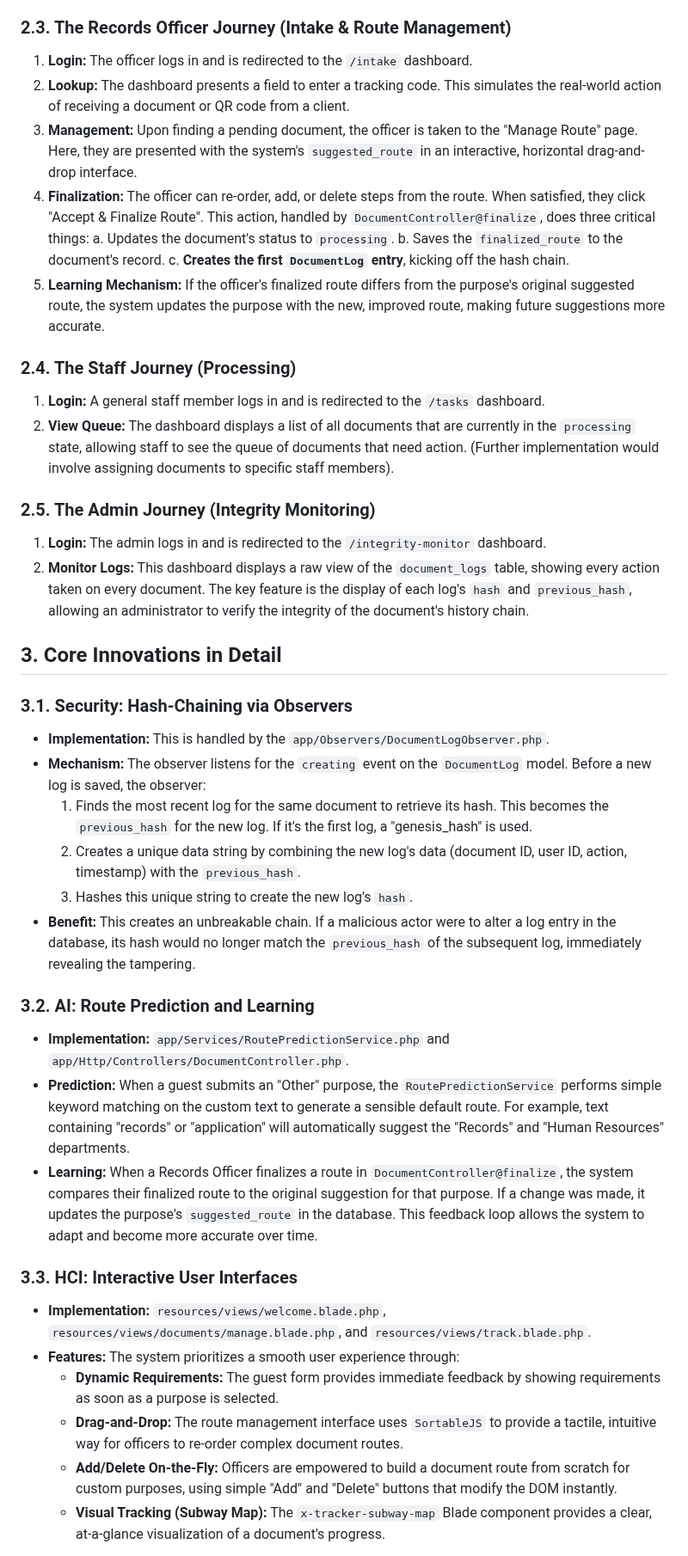
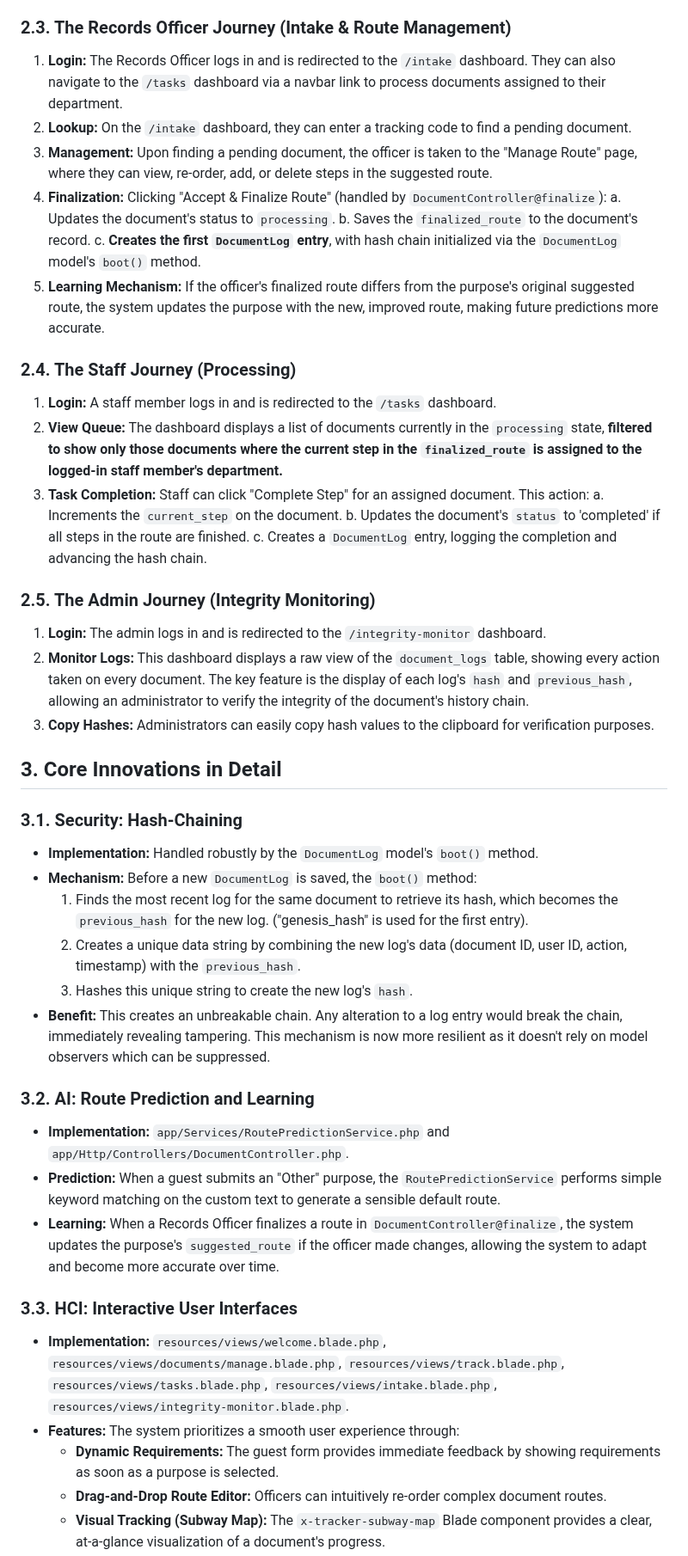
Before and after one commit to MirkoLouis/DTS-Prototype, a Markdown page: PROJECT_OVERVIEW.md, the part around one of its changes. Shown at 86% size. Drawn GitHub-style.

```diff
--- a/PROJECT_OVERVIEW.md
+++ b/PROJECT_OVERVIEW.md
@@ -26,47 +26,51 @@ The application is designed around a role-based access control system, providing
 
 ### 2.3. The Records Officer Journey (Intake & Route Management)
 
-1.  **Login:** The officer logs in and is redirected to the `/intake` dashboard.
-2.  **Lookup:** The dashboard presents a field to enter a tracking code. This simulates the real-world action of receiving a document or QR code from a client.
-3.  **Management:** Upon finding a pending document, the officer is taken to the "Manage Route" page. Here, they are presented with the system's `suggested_route` in an interactive, horizontal drag-and-drop interface.
-4.  **Finalization:** The officer can re-order, add, or delete steps from the route. When satisfied, they click "Accept & Finalize Route". This action, handled by `DocumentController@finalize`, does three critical things:
+1.  **Login:** The Records Officer logs in and is redirected to the `/intake` dashboard. They can also navigate to the `/tasks` dashboard via a navbar link to process documents assigned to their department.
+2.  **Lookup:** On the `/intake` dashboard, they can enter a tracking code to find a pending document.
+3.  **Management:** Upon finding a pending document, the officer is taken to the "Manage Route" page, where they can view, re-order, add, or delete steps in the suggested route.
+4.  **Finalization:** Clicking "Accept & Finalize Route" (handled by `DocumentController@finalize`):
     a. Updates the document's status to `processing`.
     b. Saves the `finalized_route` to the document's record.
-    c. **Creates the first `DocumentLog` entry**, kicking off the hash chain.
-5.  **Learning Mechanism:** If the officer's finalized route differs from the purpose's original suggested route, the system updates the purpose with the new, improved route, making future suggestions more accurate.
+    c. **Creates the first `DocumentLog` entry**, with hash chain initialized via the `DocumentLog` model's `boot()` method.
+5.  **Learning Mechanism:** If the officer's finalized route differs from the purpose's original suggested route, the system updates the purpose with the new, improved route, making future predictions more accurate.
 
 ### 2.4. The Staff Journey (Processing)
 
-1.  **Login:** A general staff member logs in and is redirected to the `/tasks` dashboard.
-2.  **View Queue:** The dashboard displays a list of all documents that are currently in the `processing` state, allowing staff to see the queue of documents that need action. (Further implementation would involve assigning documents to specific staff members).
+1.  **Login:** A staff member logs in and is redirected to the `/tasks` dashboard.
+2.  **View Queue:** The dashboard displays a list of documents currently in the `processing` state, **filtered to show only those documents where the current step in the `finalized_route` is assigned to the logged-in staff member's department.**
+3.  **Task Completion:** Staff can click "Complete Step" for an assigned document. This action:
+    a. Increments the `current_step` on the document.
+    b. Updates the document's `status` to 'completed' if all steps in the route are finished.
+    c. Creates a `DocumentLog` entry, logging the completion and advancing the hash chain.
 
 ### 2.5. The Admin Journey (Integrity Monitoring)
 
 1.  **Login:** The admin logs in and is redirected to the `/integrity-monitor` dashboard.
 2.  **Monitor Logs:** This dashboard displays a raw view of the `document_logs` table, showing every action taken on every document. The key feature is the display of each log's `hash` and `previous_hash`, allowing an administrator to verify the integrity of the document's history chain.
+3.  **Copy Hashes:** Administrators can easily copy hash values to the clipboard for verification purposes.
 
 ## 3. Core Innovations in Detail
 
-### 3.1. Security: Hash-Chaining via Observers
+### 3.1. Security: Hash-Chaining
 
-- **Implementation:** This is handled by the `app/Observers/DocumentLogObserver.php`.
-- **Mechanism:** The observer listens for the `creating` event on the `DocumentLog` model. Before a new log is saved, the observer:
-    1.  Finds the most recent log for the same document to retrieve its hash. This becomes the `previous_hash` for the new log. If it's the first log, a "genesis_hash" is used.
+- **Implementation:** Handled robustly by the `DocumentLog` model's `boot()` method.
+- **Mechanism:** Before a new `DocumentLog` is saved, the `boot()` method:
+    1.  Finds the most recent log for the same document to retrieve its hash, which becomes the `previous_hash` for the new log. ("genesis_hash" is used for the first entry).
     2.  Creates a unique data string by combining the new log's data (document ID, user ID, action, timestamp) with the `previous_hash`.
     3.  Hashes this unique string to create the new log's `hash`.
-- **Benefit:** This creates an unbreakable chain. If a malicious actor were to alter a log entry in the database, its hash would no longer match the `previous_hash` of the subsequent log, immediately revealing the tampering.
+- **Benefit:** This creates an unbreakable chain. Any alteration to a log entry would break the chain, immediately revealing tampering. This mechanism is now more resilient as it doesn't rely on model observers which can be suppressed.
 
 ### 3.2. AI: Route Prediction and Learning
 
 - **Implementation:** `app/Services/RoutePredictionService.php` and `app/Http/Controllers/DocumentController.php`.
-- **Prediction:** When a guest submits an "Other" purpose, the `RoutePredictionService` performs simple keyword matching on the custom text to generate a sensible default route. For example, text containing "records" or "application" will automatically suggest the "Records" and "Human Resources" departments.
-- **Learning:** When a Records Officer finalizes a route in `DocumentController@finalize`, the system compares their finalized route to the original suggestion for that purpose. If a change was made, it updates the purpose's `suggested_route` in the database. This feedback loop allows the system to adapt and become more accurate over time.
+- **Prediction:** When a guest submits an "Other" purpose, the `RoutePredictionService` performs simple keyword matching on the custom text to generate a sensible default route.
+- **Learning:** When a Records Officer finalizes a route in `DocumentController@finalize`, the system updates the purpose's `suggested_route` if the officer made changes, allowing the system to adapt and become more accurate over time.
 
 ### 3.3. HCI: Interactive User Interfaces
 
-- **Implementation:** `resources/views/welcome.blade.php`, `resources/views/documents/manage.blade.php`, and `resources/views/track.blade.php`.
+- **Implementation:** `resources/views/welcome.blade.php`, `resources/views/documents/manage.blade.php`, `resources/views/track.blade.php`, `resources/views/tasks.blade.php`, `resources/views/intake.blade.php`, `resources/views/integrity-monitor.blade.php`.
 - **Features:** The system prioritizes a smooth user experience through:
     - **Dynamic Requirements:** The guest form provides immediate feedback by showing requirements as soon as a purpose is selected.
-    - **Drag-and-Drop:** The route management interface uses `SortableJS` to provide a tactile, intuitive way for officers to re-order complex document routes.
-    - **Add/Delete On-the-Fly:** Officers are empowered to build a document route from scratch for custom purposes, using simple "Add" and "Delete" buttons that modify the DOM instantly.
+    - **Drag-and-Drop Route Editor:** Officers can intuitively re-order complex document routes.
     - **Visual Tracking (Subway Map):** The `x-tracker-subway-map` Blade component provides a clear, at-a-glance visualization of a document's progress.
```
Also changed, not shown: other parts of PROJECT_OVERVIEW.md (+4 -1 lines), CHANGELOG.md (+47 -0 lines), README.md (+12 -9 lines).
